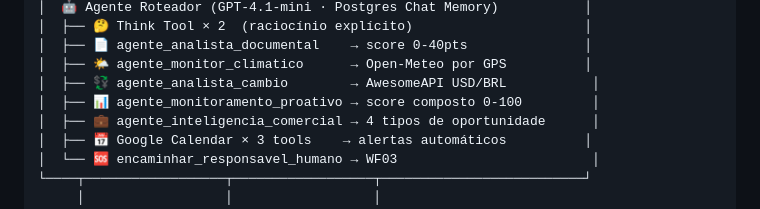
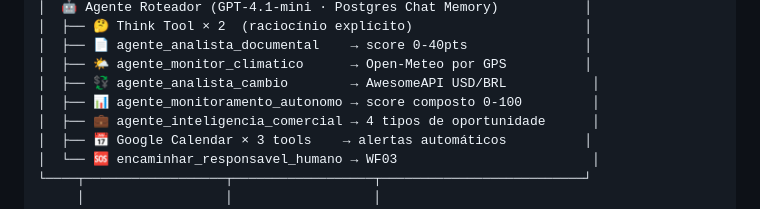
Before and after one commit to airionntelligentsystems/Agro-e, a Markdown page: README.md, the part around the change. GitHub-like rendering.

```diff
--- a/README.md
+++ b/README.md
@@ -83,7 +83,7 @@ O relatório é gerado automaticamente e enviado por email (Gmail OAuth2) e What
 │  ├── 📄 agente_analista_documental    → score 0-40pts               │
 │  ├── 🌤️ agente_monitor_climatico      → Open-Meteo por GPS          │
 │  ├── 💱 agente_analista_cambio        → AwesomeAPI USD/BRL           │
-│  ├── 📊 agente_monitoramento_proativo → score composto 0-100         │
+│  ├── 📊 agente_monitoramento_autonomo → score composto 0-100         │
 │  ├── 💼 agente_inteligencia_comercial → 4 tipos de oportunidade      │
 │  ├── 📅 Google Calendar × 3 tools    → alertas automáticos          │
 │  └── 🆘 encaminhar_responsavel_humano → WF03                         │
```
